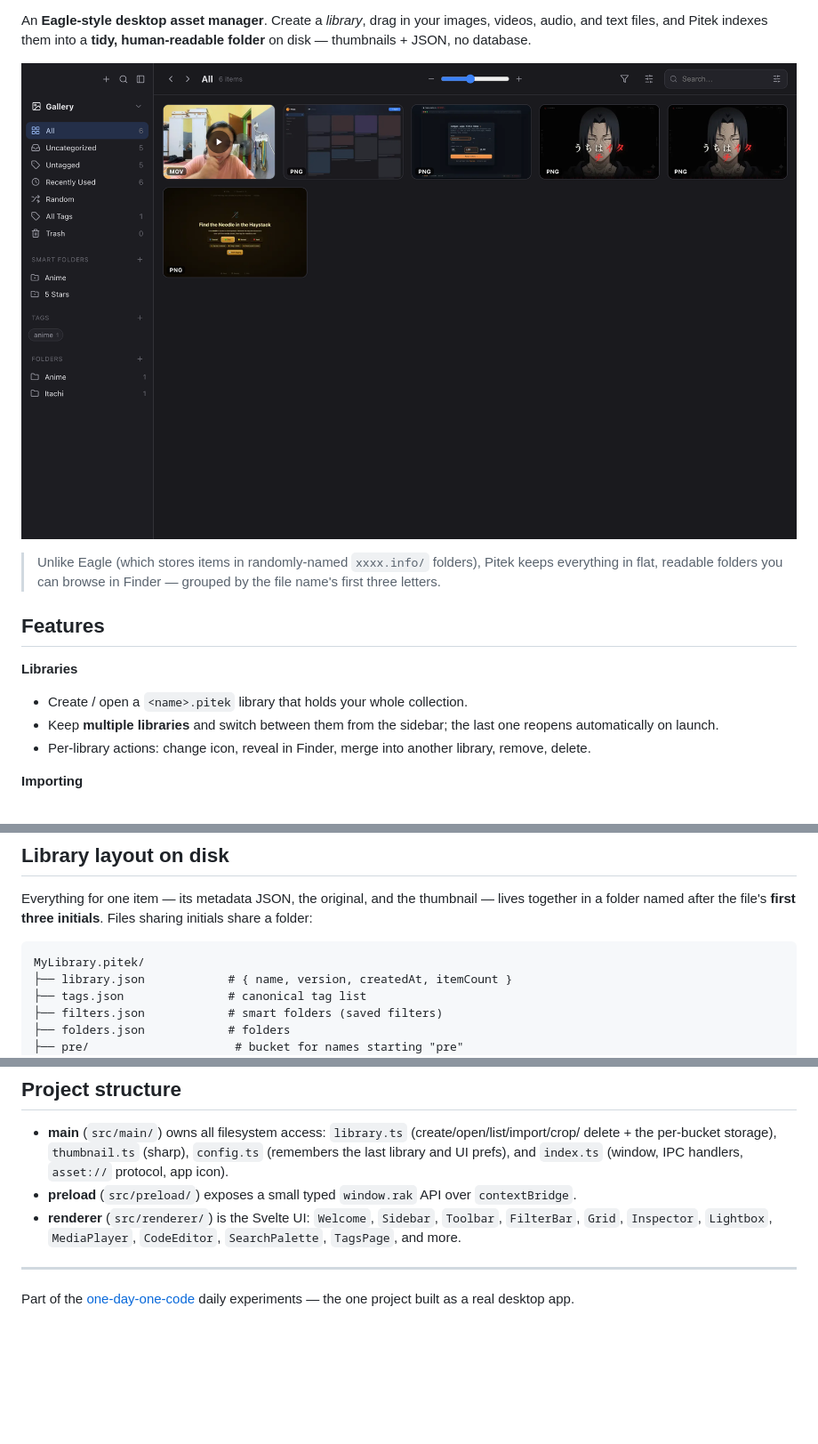
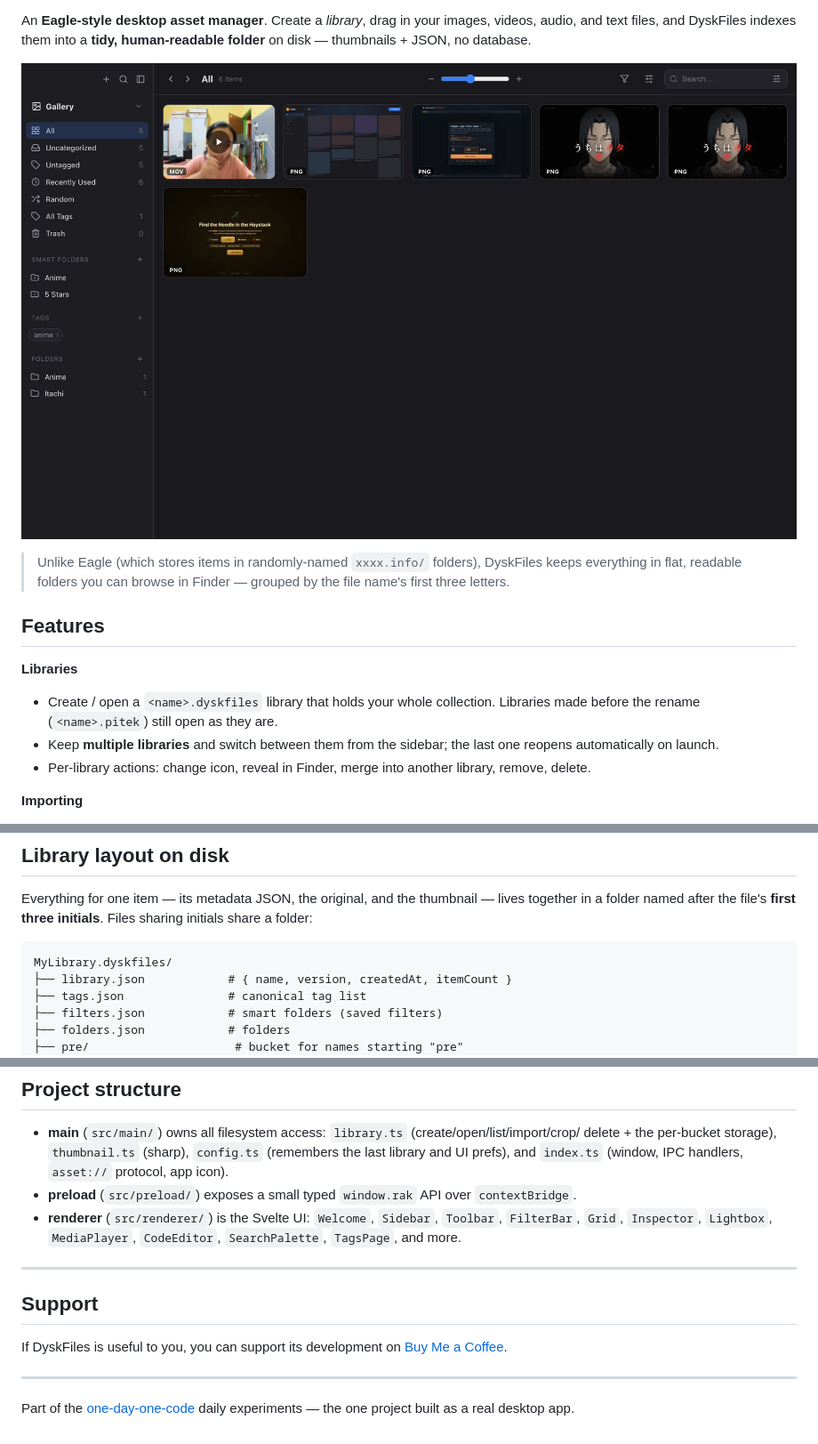
Before and after one commit to DyskLab/dyskfiles, a Markdown page: README.md, 3 parts joined by grey strips. Shown at 89% size. Drawn GitHub-style; blank space fills up the shorter version.

````diff
--- a/README.md
+++ b/README.md
@@ -2,5 +6,5 @@
 
 An **Eagle-style desktop asset manager**. Create a *library*, drag in your images, videos,
-audio, and text files, and Pitek indexes them into a **tidy, human-readable folder** on disk —
+audio, and text files, and DyskFiles indexes them into a **tidy, human-readable folder** on disk —
 thumbnails + JSON, no database.
 
@@ -8,12 +12,12 @@ thumbnails + JSON, no database.
 
-> Unlike Eagle (which stores items in randomly-named `xxxx.info/` folders), Pitek keeps
+> Unlike Eagle (which stores items in randomly-named `xxxx.info/` folders), DyskFiles keeps
 > everything in flat, readable folders you can browse in Finder — grouped by the file name's
 > first three letters.
 
 ## Features
 
 **Libraries**
-- Create / open a `<name>.pitek` library that holds your whole collection.
+- Create / open a `<name>.dyskfiles` library that holds your whole collection. Libraries made before the rename (`<name>.pitek`) still open as they are.
 - Keep **multiple libraries** and switch between them from the sidebar; the last one reopens
   automatically on launch.
 - Per-library actions: change icon, reveal in Finder, merge into another library, remove, delete.
@@ -55,7 +59,7 @@ Everything for one item — its metadata JSON, the original, and the thumbnail
 in a folder named after the file's **first three initials**. Files sharing initials share a folder:
 
 ```
-MyLibrary.pitek/
+MyLibrary.dyskfiles/
 ├── library.json            # { name, version, createdAt, itemCount }
 ├── tags.json               # canonical tag list
 ├── filters.json            # smart folders (saved filters)
@@ -110,5 +114,11 @@ npm run check    # svelte-check type checking (target: 0 errors / 0 warnings)
 
 ---
 
+## Support
+
+If DyskFiles is useful to you, you can support its development on [Buy Me a Coffee](https://buymeacoffee.com/fannydevz).
+
+---
+
 Part of the [one-day-one-code](https://github.com/FannyDevz) daily experiments — the one project
 built as a real desktop app.
````
Also changed, not shown: other parts of README.md (+6 -2 lines), build/icon.png, preview.png, 15 other files.
